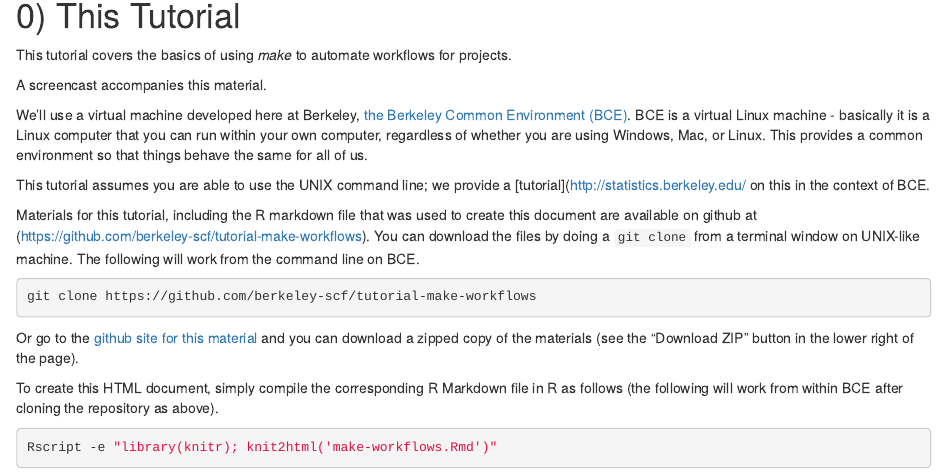
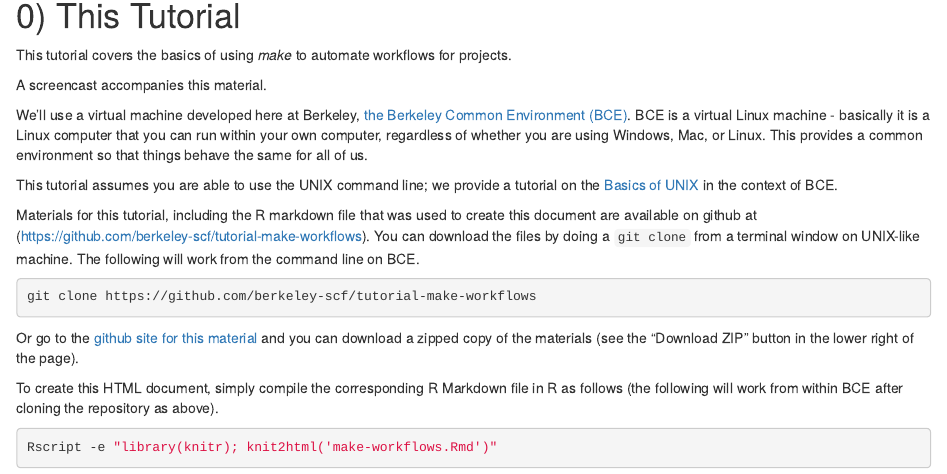
Before and after one commit to berkeley-scf/tutorial-make-workflows, an R Markdown document (make-workflows.Rmd): the page in a window 1100 px wide, from 160 px down. Rendered offline with R 4.5, knitr and Pandoc, with nearby package versions; some code elsewhere in the file could not run offline.

Commit message:
minor edits; point to unix-basics

````diff
--- a/make-workflows.Rmd
+++ b/make-workflows.Rmd
@@ -17,7 +17,7 @@ A screencast accompanies this material.
 
 We'll use a virtual machine developed here at Berkeley, [the Berkeley Common Environment (BCE)](http://bce.berkeley.edu). BCE is a virtual Linux machine - basically it is a Linux computer that you can run within your own computer, regardless of whether you are using Windows, Mac, or Linux. This provides a common environment so that things behave the same for all of us.
 
-This tutorial assumes you are able to use the UNIX command line; we provide a [tutorial](http://statistics.berkeley.edu/ on this in the context of BCE.
+This tutorial assumes you are able to use the UNIX command line; we provide a tutorial on the [Basics of UNIX](http://statistics.berkeley.edu/training/tutorials) in the context of BCE.
 
 Materials for this tutorial, including the R markdown file that was used to create this document are available on github at (https://github.com/berkeley-scf/tutorial-make-workflows).  You can download the files by doing a `git clone` from a terminal window on UNIX-like machine. The following will work from the command line on BCE.
 ```{r, clone, eval=FALSE}
````
